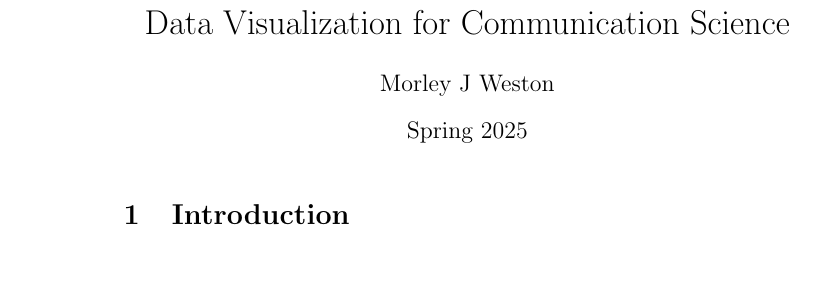
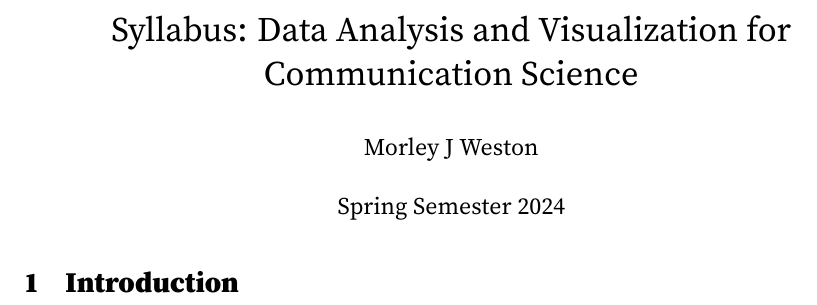
Before and after one commit to morleyjamesweston/data_viz_class_spring_2025, a LaTeX document (syllabus/main.tex): part of the page, cut so that both start at the same text. Compiled offline with pdfLaTeX.

Commit message:
Writing syllabus from old one

```diff
--- a/syllabus/main.tex
+++ b/syllabus/main.tex
@@ -3,2 +4 @@
 
-\title{Data Visualization for Communication Science}
@@ -5,5 +16,10 @@
+\usepackage{parskip}
+\usepackage{setspace}
+% \onehalfspacing
+
+\title{Syllabus: Data Analysis and Visualization for Communication Science}
 \author{Morley J Weston}
-\date{Spring 2025}
+\date{Spring Semester 2024}
 
 \begin{document}
 
```
Also changed, not shown: syllabus/main.tex (12 more changed lines).
